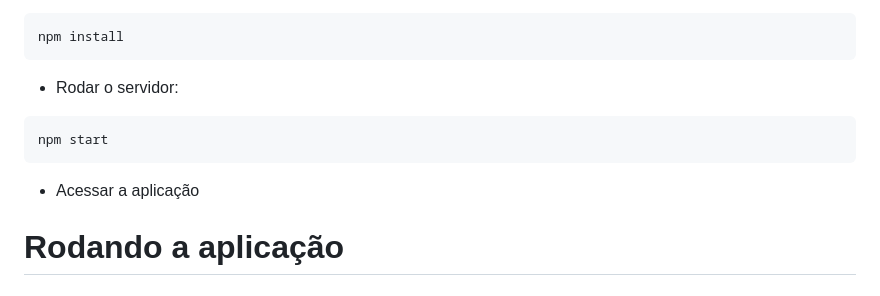
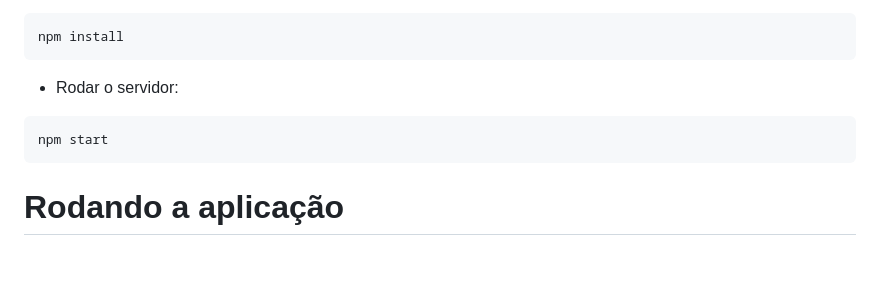
Before and after one commit to renanmdreis45/flutter_app_ecommerce, a Markdown page: README.md, the part around the change. Rendered like a GitHub page; blank space fills up the shorter version.

````diff
--- a/README.md
+++ b/README.md
@@ -80,8 +80,6 @@ npm install
 npm start
 ```
 
-- Acessar a aplicação
-
 # Rodando a aplicação
 
 
````
